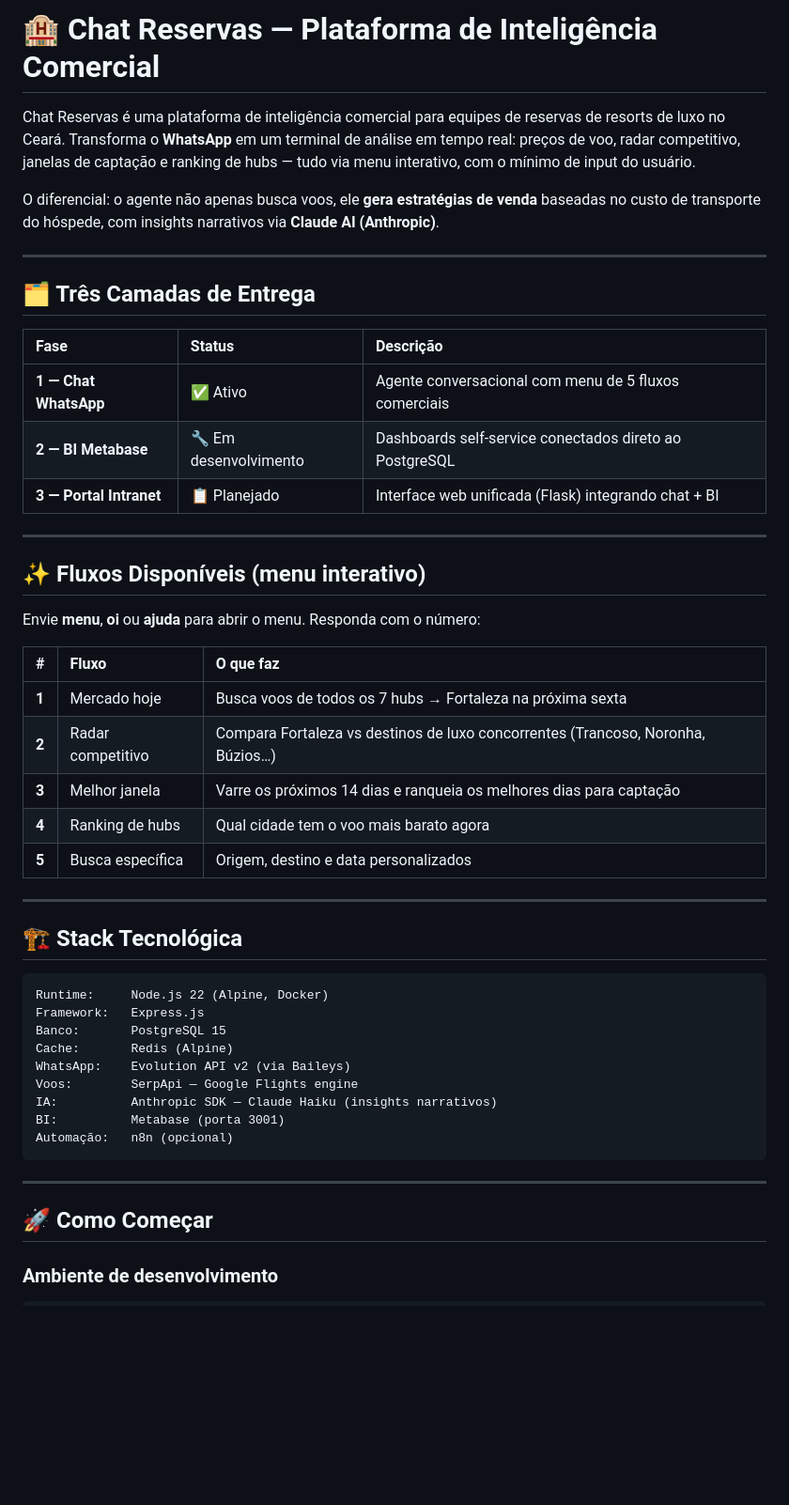
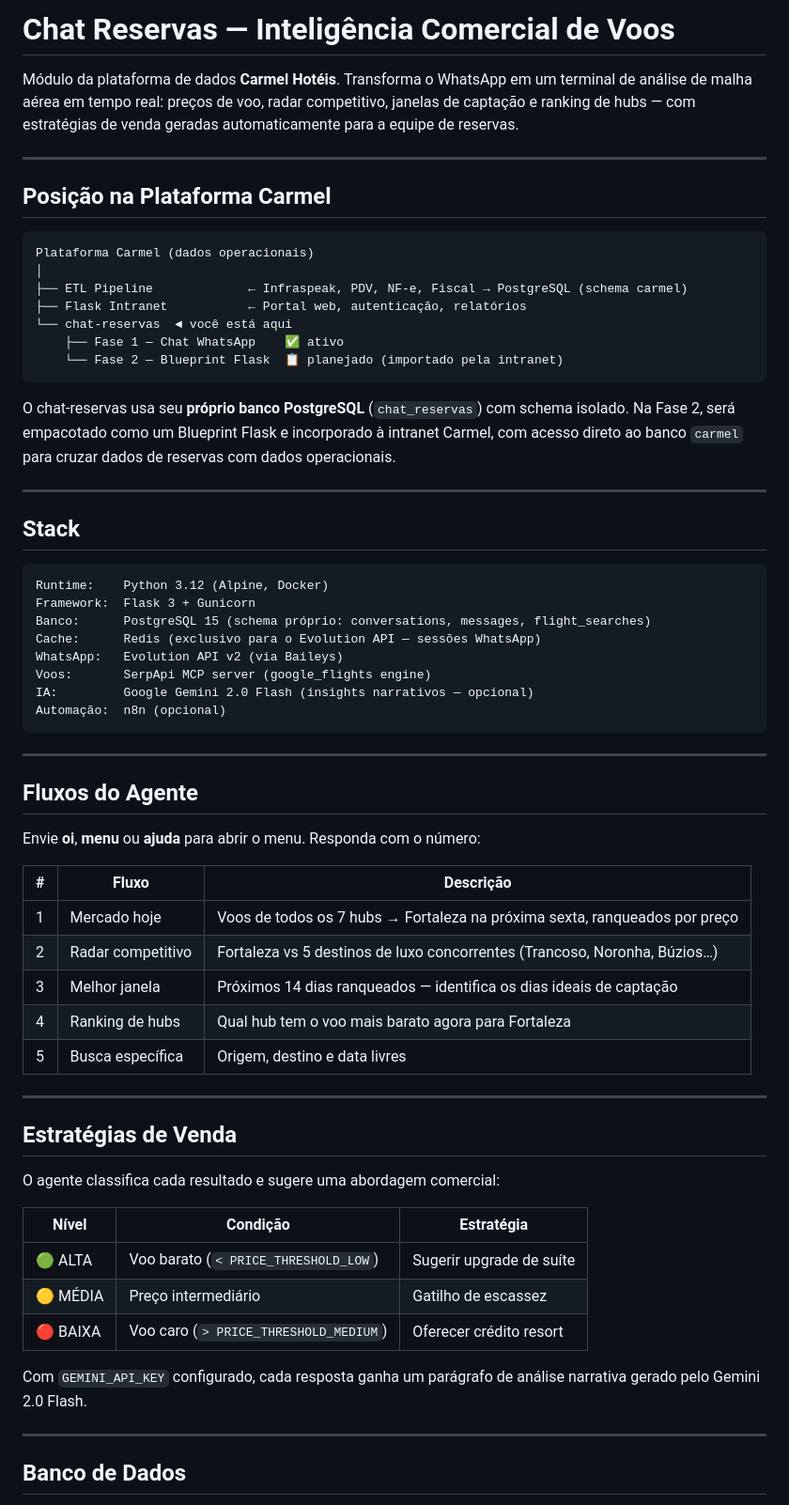
Before and after one commit to jadsonmorais/chat-reservas, a Markdown page: README.md, the part around one of its changes. Shown at 94% size. Rendered like a GitHub page; blank space fills up the shorter version.

Commit message:
add readme novo

````diff
--- a/README.md
+++ b/README.md
@@ -1,51 +1,67 @@
-# 🏨 Chat Reservas — Plataforma de Inteligência Comercial
+# Chat Reservas — Inteligência Comercial de Voos
 
-Chat Reservas é uma plataforma de inteligência comercial para equipes de reservas de resorts de luxo no Ceará. Transforma o **WhatsApp** em um terminal de análise em tempo real: preços de voo, radar competitivo, janelas de captação e ranking de hubs — tudo via menu interativo, com o mínimo de input do usuário.
-
-O diferencial: o agente não apenas busca voos, ele **gera estratégias de venda** baseadas no custo de transporte do hóspede, com insights narrativos via **Claude AI (Anthropic)**.
+Módulo da plataforma de dados **Carmel Hotéis**. Transforma o WhatsApp em um terminal de análise de malha aérea em tempo real: preços de voo, radar competitivo, janelas de captação e ranking de hubs — com estratégias de venda geradas automaticamente para a equipe de reservas.
 
 ---
 
-## 🗂️ Três Camadas de Entrega
+## Posição na Plataforma Carmel
 
-| Fase | Status | Descrição |
-| :--- | :--- | :--- |
-| **1 — Chat WhatsApp** | ✅ Ativo | Agente conversacional com menu de 5 fluxos comerciais |
-| **2 — BI Metabase** | 🔧 Em desenvolvimento | Dashboards self-service conectados direto ao PostgreSQL |
-| **3 — Portal Intranet** | 📋 Planejado | Interface web unificada (Flask) integrando chat + BI |
+```
+Plataforma Carmel (dados operacionais)
+│
+├── ETL Pipeline             ← Infraspeak, PDV, NF-e, Fiscal → PostgreSQL (schema carmel)
+├── Flask Intranet           ← Portal web, autenticação, relatórios
+└── chat-reservas  ◄ você está aqui
+    ├── Fase 1 — Chat WhatsApp    ✅ ativo
+    └── Fase 2 — Blueprint Flask  📋 planejado (importado pela intranet)
+```
+
+O chat-reservas usa seu **próprio banco PostgreSQL** (`chat_reservas`) com schema isolado. Na Fase 2, será empacotado como um Blueprint Flask e incorporado à intranet Carmel, com acesso direto ao banco `carmel` para cruzar dados de reservas com dados operacionais.
 
 ---
 
-## ✨ Fluxos Disponíveis (menu interativo)
-
-Envie **menu**, **oi** ou **ajuda** para abrir o menu. Responda com o número:
-
-| # | Fluxo | O que faz |
-| :--- | :--- | :--- |
-| **1** | Mercado hoje | Busca voos de todos os 7 hubs → Fortaleza na próxima sexta |
-| **2** | Radar competitivo | Compara Fortaleza vs destinos de luxo concorrentes (Trancoso, Noronha, Búzios…) |
-| **3** | Melhor janela | Varre os próximos 14 dias e ranqueia os melhores dias para captação |
-| **4** | Ranking de hubs | Qual cidade tem o voo mais barato agora |
-| **5** | Busca específica | Origem, destino e data personalizados |
-
----
-
-## 🏗️ Stack Tecnológica
+## Stack
 
 ```
-Runtime:     Node.js 22 (Alpine, Docker)
-Framework:   Express.js
-Banco:       PostgreSQL 15
-Cache:       Redis (Alpine)
-WhatsApp:    Evolution API v2 (via Baileys)
-Voos:        SerpApi — Google Flights engine
-IA:          Anthropic SDK — Claude Haiku (insights narrativos)
-BI:          Metabase (porta 3001)
-Automação:   n8n (opcional)
+Runtime:    Python 3.12 (Alpine, Docker)
+Framework:  Flask 3 + Gunicorn
+Banco:      PostgreSQL 15 (schema próprio: conversations, messages, flight_searches)
+Cache:      Redis (exclusivo para o Evolution API — sessões WhatsApp)
+WhatsApp:   Evolution API v2 (via Baileys)
+Voos:       SerpApi MCP server (google_flights engine)
+IA:         Google Gemini 2.0 Flash (insights narrativos — opcional)
+Automação:  n8n (opcional)
 ```
 
 ---
 
-## 🚀 Como Começar
+## Fluxos do Agente
 
-### Ambiente de desenvolvimento
+Envie **oi**, **menu** ou **ajuda** para abrir o menu. Responda com o número:
+
+| # | Fluxo | Descrição |
+|---|---|---|
+| 1 | Mercado hoje | Voos de todos os 7 hubs → Fortaleza na próxima sexta, ranqueados por preço |
+| 2 | Radar competitivo | Fortaleza vs 5 destinos de luxo concorrentes (Trancoso, Noronha, Búzios…) |
+| 3 | Melhor janela | Próximos 14 dias ranqueados — identifica os dias ideais de captação |
+| 4 | Ranking de hubs | Qual hub tem o voo mais barato agora para Fortaleza |
+| 5 | Busca específica | Origem, destino e data livres |
+
+---
+
+## Estratégias de Venda
+
+O agente classifica cada resultado e sugere uma abordagem comercial:
+
+| Nível | Condição | Estratégia |
+|---|---|---|
+| 🟢 ALTA | Voo barato (`< PRICE_THRESHOLD_LOW`) | Sugerir upgrade de suíte |
+| 🟡 MÉDIA | Preço intermediário | Gatilho de escassez |
+| 🔴 BAIXA | Voo caro (`> PRICE_THRESHOLD_MEDIUM`) | Oferecer crédito resort |
+
+Com `GEMINI_API_KEY` configurado, cada resposta ganha um parágrafo de análise narrativa gerado pelo Gemini 2.0 Flash.
+
+---
+
+## Banco de Dados
+
````
Also changed, not shown: other parts of README.md (+70 -26 lines).
